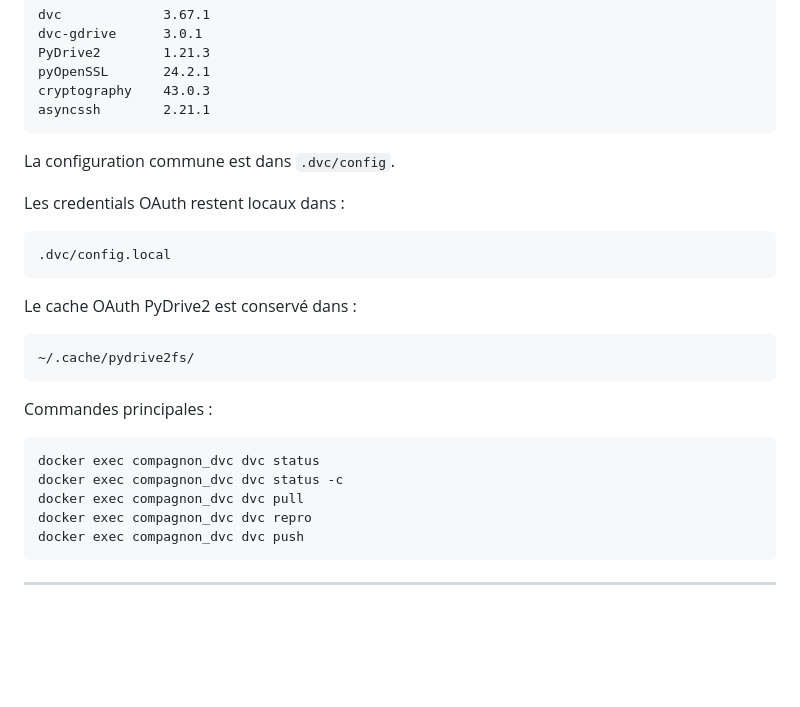
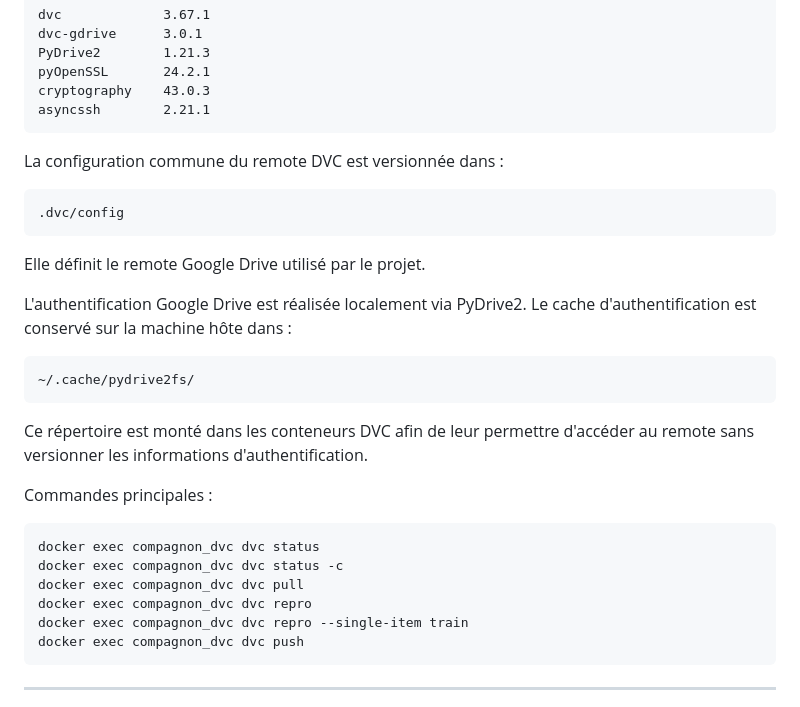
Before and after one commit to standemdem/compagnon-immobilier-mlops, a Markdown page: README.md, the part around the change. Drawn GitHub-style; blank space fills up the shorter version.

Commit message:
modification de la configuration DVC

````diff
--- a/README.md
+++ b/README.md
@@ -496,19 +496,23 @@ cryptography    43.0.3
 asyncssh        2.21.1
 ```
 
-La configuration commune est dans `.dvc/config`.
-
-Les credentials OAuth restent locaux dans :
-
-``` text
-.dvc/config.local
-```
-
-Le cache OAuth PyDrive2 est conservé dans :
-
-``` text
+La configuration commune du remote DVC est versionnée dans :
+
+```text
+.dvc/config
+```
+
+Elle définit le remote Google Drive utilisé par le projet.
+
+L'authentification Google Drive est réalisée localement via PyDrive2.
+Le cache d'authentification est conservé sur la machine hôte dans :
+
+```text
 ~/.cache/pydrive2fs/
 ```
+
+Ce répertoire est monté dans les conteneurs DVC afin de leur permettre
+d'accéder au remote sans versionner les informations d'authentification.
 
 Commandes principales :
 
@@ -517,6 +521,7 @@ docker exec compagnon_dvc dvc status
 docker exec compagnon_dvc dvc status -c
 docker exec compagnon_dvc dvc pull
 docker exec compagnon_dvc dvc repro
+docker exec compagnon_dvc dvc repro --single-item train
 docker exec compagnon_dvc dvc push
 ```
 
````
